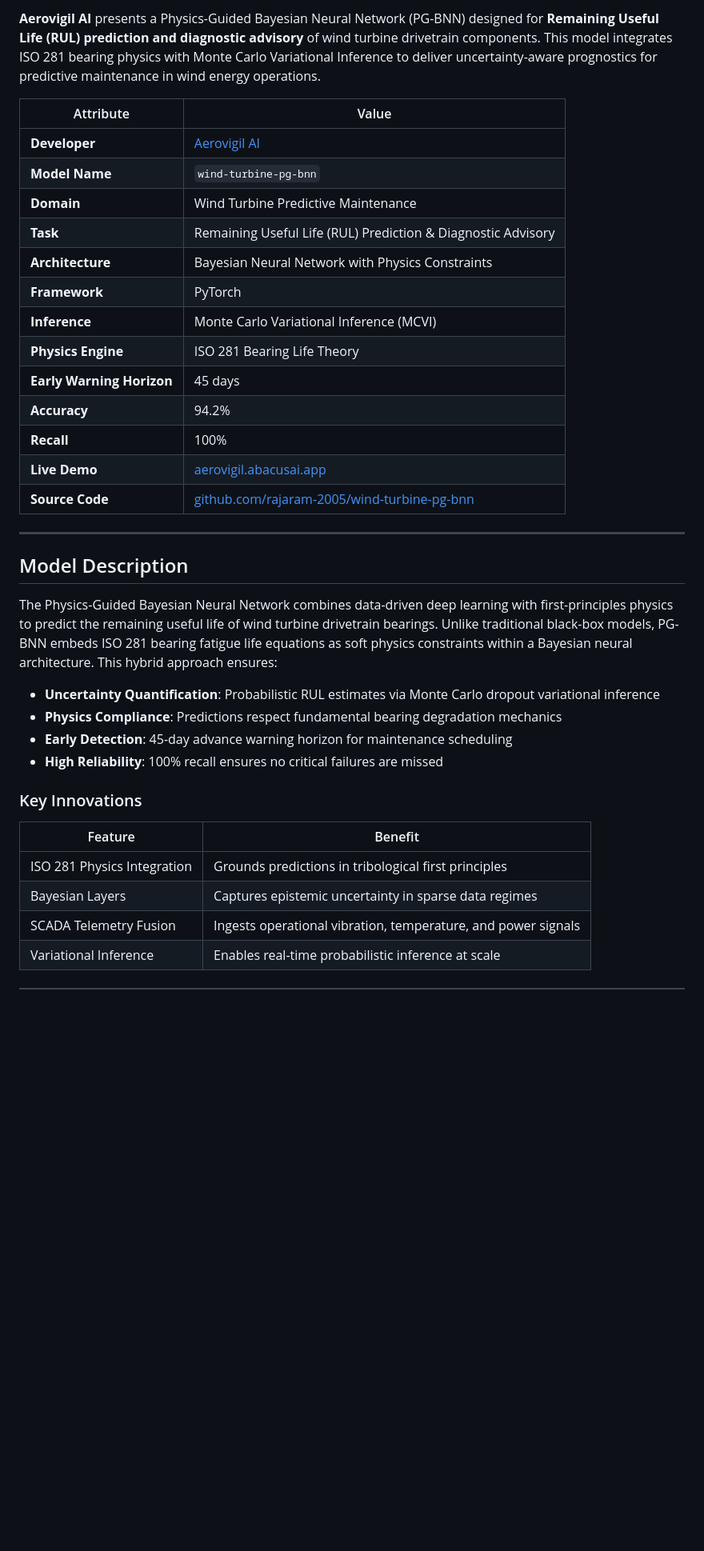
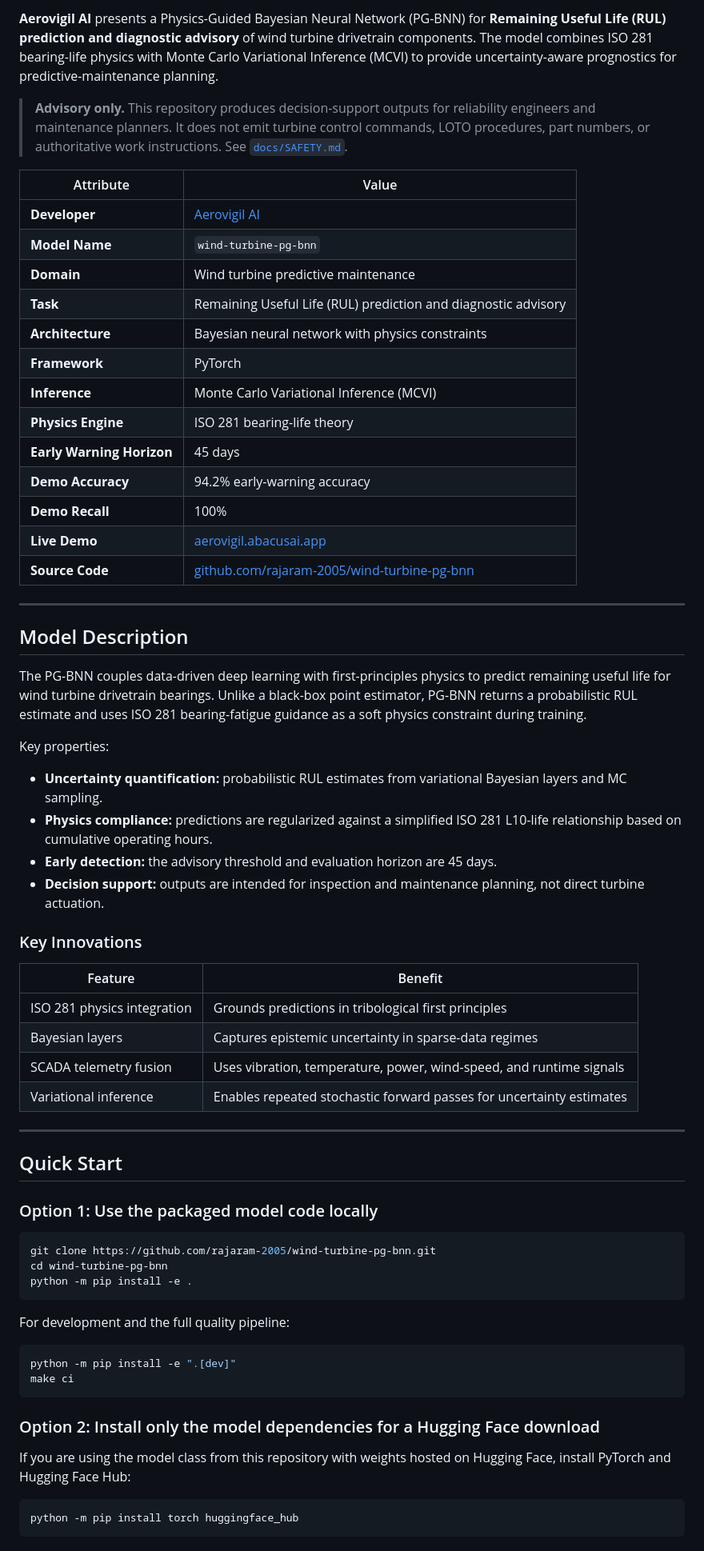
Before and after one commit to rajaram-2005/wind-turbine-pg-bnn, a Markdown page: README.md, the part around one of its changes. Shown at 80% size. Rendered like a GitHub page; blank space fills up the shorter version.

Commit message:
docs: refresh README quickstart and model card
Co-authored-by: arena-agent <297053741+arena-agent@users.noreply.github.com>

````diff
--- a/README.md
+++ b/README.md
@@ -21,19 +25,28 @@ pipeline_tag: other
 
-**Aerovigil AI** presents a Physics-Guided Bayesian Neural Network (PG-BNN) designed for **Remaining Useful Life (RUL) prediction and diagnostic advisory** of wind turbine drivetrain components. This model integrates ISO 281 bearing physics with Monte Carlo Variational Inference to deliver uncertainty-aware prognostics for predictive maintenance in wind energy operations.
+**Aerovigil AI** presents a Physics-Guided Bayesian Neural Network (PG-BNN) for
+**Remaining Useful Life (RUL) prediction and diagnostic advisory** of wind
+turbine drivetrain components. The model combines ISO 281 bearing-life physics
+with Monte Carlo Variational Inference (MCVI) to provide uncertainty-aware
+prognostics for predictive-maintenance planning.
+
+> **Advisory only.** This repository produces decision-support outputs for
+> reliability engineers and maintenance planners. It does not emit turbine
+> control commands, LOTO procedures, part numbers, or authoritative work
+> instructions. See [`docs/SAFETY.md`](docs/SAFETY.md).
 
 | Attribute | Value |
 |-----------|-------|
 | **Developer** | [Aerovigil AI](https://huggingface.co/AerovigilAI) |
 | **Model Name** | `wind-turbine-pg-bnn` |
-| **Domain** | Wind Turbine Predictive Maintenance |
-| **Task** | Remaining Useful Life (RUL) Prediction & Diagnostic Advisory |
-| **Architecture** | Bayesian Neural Network with Physics Constraints |
+| **Domain** | Wind turbine predictive maintenance |
+| **Task** | Remaining Useful Life (RUL) prediction and diagnostic advisory |
+| **Architecture** | Bayesian neural network with physics constraints |
 | **Framework** | PyTorch |
 | **Inference** | Monte Carlo Variational Inference (MCVI) |
-| **Physics Engine** | ISO 281 Bearing Life Theory |
+| **Physics Engine** | ISO 281 bearing-life theory |
 | **Early Warning Horizon** | 45 days |
-| **Accuracy** | 94.2% |
-| **Recall** | 100% |
+| **Demo Accuracy** | 94.2% early-warning accuracy |
+| **Demo Recall** | 100% |
 | **Live Demo** | [aerovigil.abacusai.app](https://aerovigil.abacusai.app) |
 | **Source Code** | [github.com/rajaram-2005/wind-turbine-pg-bnn](https://github.com/rajaram-2005/wind-turbine-pg-bnn) |
 
@@ -41,18 +54,56 @@ pipeline_tag: other
 
 ## Model Description
 
-The Physics-Guided Bayesian Neural Network combines data-driven deep learning with first-principles physics to predict the remaining useful life of wind turbine drivetrain bearings. Unlike traditional black-box models, PG-BNN embeds ISO 281 bearing fatigue life equations as soft physics constraints within a Bayesian neural architecture. This hybrid approach ensures:
+The PG-BNN couples data-driven deep learning with first-principles physics to
+predict remaining useful life for wind turbine drivetrain bearings. Unlike a
+black-box point estimator, PG-BNN returns a probabilistic RUL estimate and uses
+ISO 281 bearing-fatigue guidance as a soft physics constraint during training.
 
-- **Uncertainty Quantification**: Probabilistic RUL estimates via Monte Carlo dropout variational inference
-- **Physics Compliance**: Predictions respect fundamental bearing degradation mechanics
-- **Early Detection**: 45-day advance warning horizon for maintenance scheduling
-- **High Reliability**: 100% recall ensures no critical failures are missed
+Key properties:
+
+- **Uncertainty quantification:** probabilistic RUL estimates from variational
+  Bayesian layers and MC sampling.
+- **Physics compliance:** predictions are regularized against a simplified ISO
+  281 L10-life relationship based on cumulative operating hours.
+- **Early detection:** the advisory threshold and evaluation horizon are 45
+  days.
+- **Decision support:** outputs are intended for inspection and maintenance
+  planning, not direct turbine actuation.
 
 ### Key Innovations
 
 | Feature | Benefit |
 |---------|---------|
-| ISO 281 Physics Integration | Grounds predictions in tribological first principles |
-| Bayesian Layers | Captures epistemic uncertainty in sparse data regimes |
-| SCADA Telemetry Fusion | Ingests operational vibration, temperature, and power signals |
-| Variational Inference | Enables real-time probabilistic inference at scale |
+| ISO 281 physics integration | Grounds predictions in tribological first principles |
+| Bayesian layers | Captures epistemic uncertainty in sparse-data regimes |
+| SCADA telemetry fusion | Uses vibration, temperature, power, wind-speed, and runtime signals |
+| Variational inference | Enables repeated stochastic forward passes for uncertainty estimates |
+
+---
+
+## Quick Start
+
+### Option 1: Use the packaged model code locally
+
+```bash
+git clone https://github.com/rajaram-2005/wind-turbine-pg-bnn.git
+cd wind-turbine-pg-bnn
+python -m pip install -e .
+```
+
+For development and the full quality pipeline:
+
+```bash
+python -m pip install -e ".[dev]"
+make ci
+```
+
+### Option 2: Install only the model dependencies for a Hugging Face download
+
+If you are using the model class from this repository with weights hosted on
+Hugging Face, install PyTorch and Hugging Face Hub:
+
+```bash
+python -m pip install torch huggingface_hub
+```
+
````
Also changed, not shown: other parts of README.md (+203 -85 lines).
